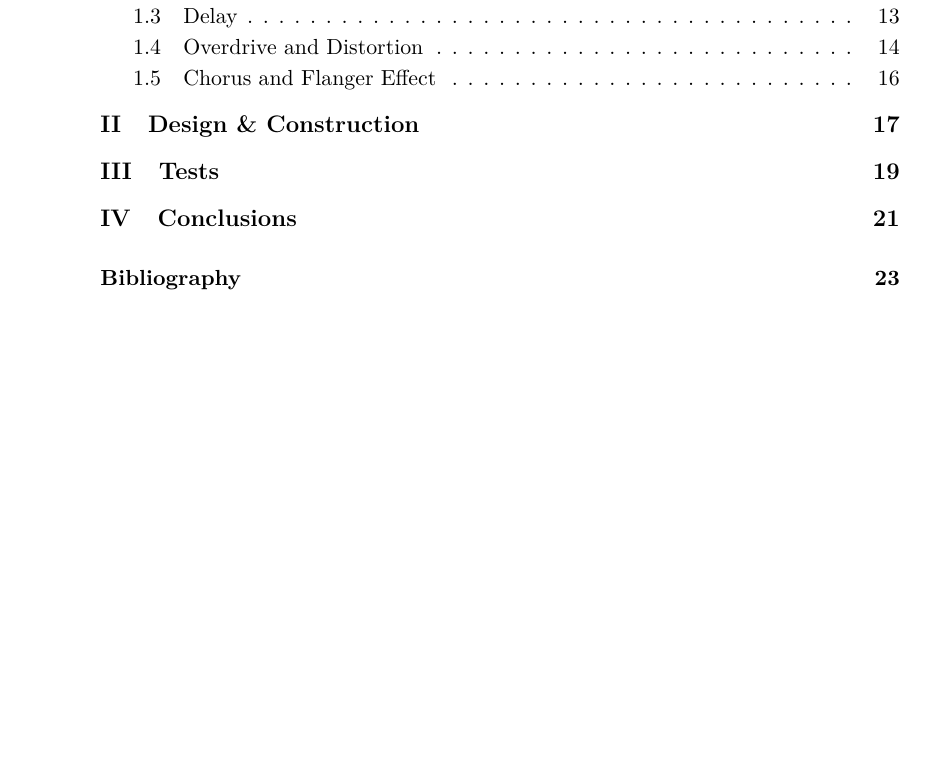
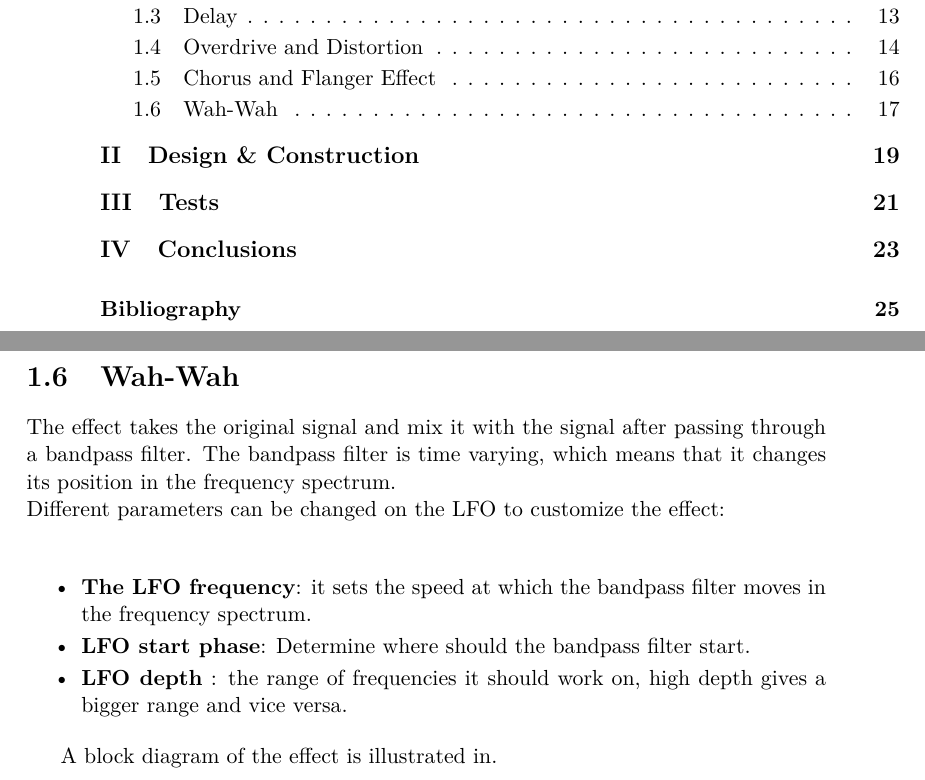
Before and after one commit to jonasbuchholdt/3SP6, a LaTeX thesis (master.tex, which reads chapters/analysing/wah-wah.tex): part of page 8 of 31 before the commit and two parts of pages 8 and 25 of 33 after it, the two joined at a grey line, cut so that both start at the same text, the shorter picture padded with empty space. Compiled offline with pdfLaTeX.

Commit message:
Started the Wah-Wah effect explanations

```diff
--- /dev/null
+++ b/chapters/analysing/wah-wah.tex
@@ -0,0 +1,12 @@
+\section{Wah-Wah}
+
+The effect takes the original signal and mix it with the signal after passing through a bandpass filter. The bandpass filter is time varying, which means that it changes its position in the frequency spectrum. \\
+Different parameters can be changed on the LFO to customize the effect:\\
+
+\begin{itemize}
+	\item \textbf{The LFO frequency}: it sets the speed at which the bandpass filter moves in the frequency spectrum.
+	\item \textbf{LFO start phase}: Determine where should the bandpass filter start.
+	\item \textbf{LFO depth} : the range of frequencies it should work on, high depth gives a bigger range and vice versa.
+\end{itemize}
+
+A block diagram of the effect is illustrated in.
```
Also changed, not shown: chapters/_chapters.tex (+1 -0 lines).
